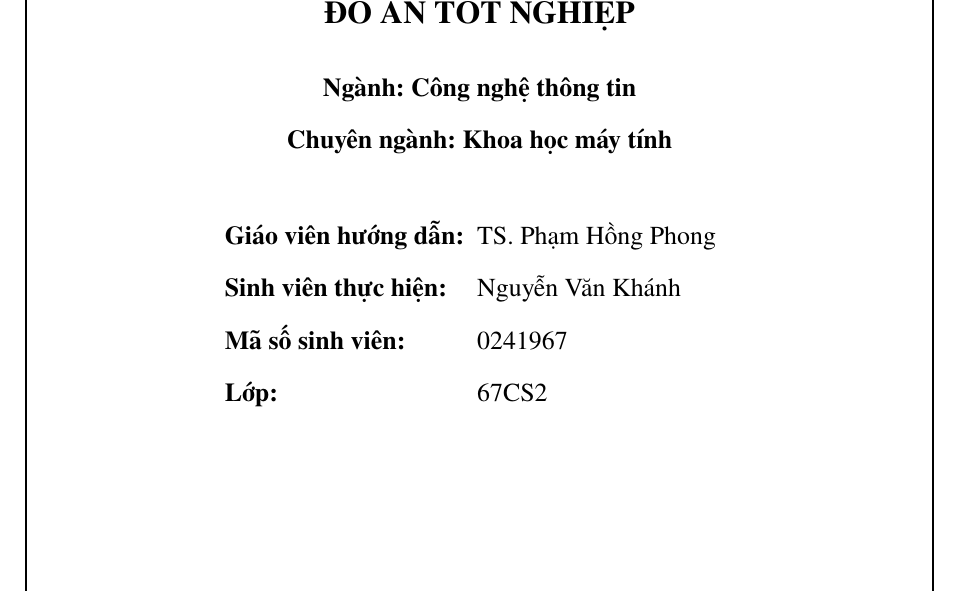
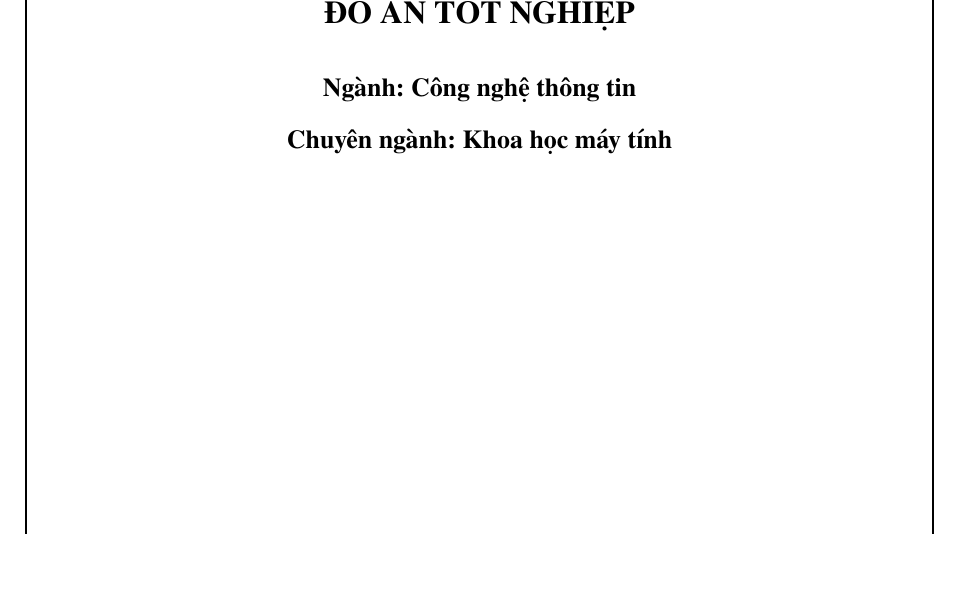
Before and after one commit to truongxuantxa-stack/gfgf, a LaTeX document (do_an_tot_nghiep.tex): part of page 1 of 106, cut so that both start at the same text. Compiled offline with pdfLaTeX.

Commit message:
style: Khôi phục sự khác biệt giữa bìa cứng và bìa phụ

```diff
--- a/do_an_tot_nghiep.tex
+++ b/do_an_tot_nghiep.tex
@@ -127,17 +127,7 @@
 
         % Ngành + Chuyên ngành
         {\fontsize{13pt}{15.6pt}\selectfont \textbf{Ngành: Công nghệ thông tin}}\\[6pt]
-        {\fontsize{13pt}{15.6pt}\selectfont \textbf{Chuyên ngành: Khoa học máy tính}}\\[30pt]
-
-        % Bảng thông tin GVHD + SV
-        {\fontsize{13pt}{15.6pt}\selectfont
-        \begin{tabular}{@{}l@{\hspace{0.5em}}l}
-            \textbf{Giáo viên hướng dẫn:} & TS. Phạm Hồng Phong \\[6pt]
-            \textbf{Sinh viên thực hiện:}  & Nguyễn Văn Khánh \\[6pt]
-            \textbf{Mã số sinh viên:}      & 0241967 \\[6pt]
-            \textbf{Lớp:}                  & 67CS2 \\
-        \end{tabular}
-        }
+        {\fontsize{13pt}{15.6pt}\selectfont \textbf{Chuyên ngành: Khoa học máy tính}}\\
 
         \vfill
 
```
